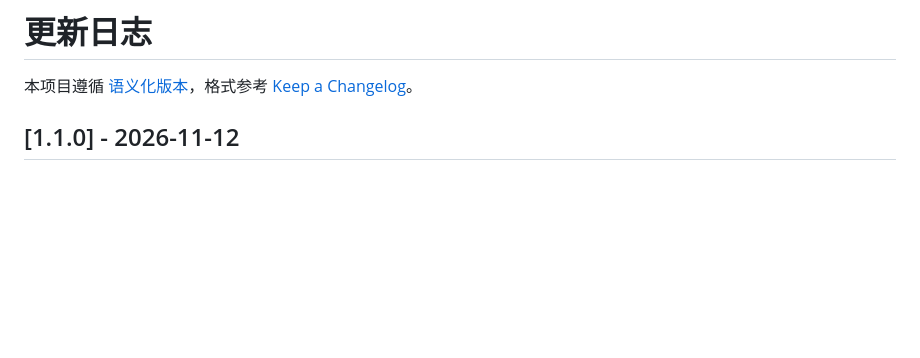
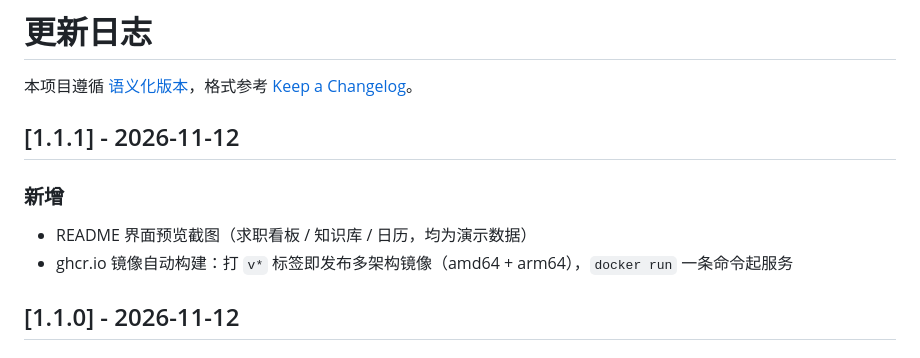
Before and after one commit to HollyLab0529/maodong-workbench, a Markdown page: CHANGELOG.md, the part around the change. Drawn GitHub-style; blank space fills up the shorter version.

```diff
--- a/CHANGELOG.md
+++ b/CHANGELOG.md
@@ -1,6 +1,12 @@
 # 更新日志
 
 本项目遵循 [语义化版本](https://semver.org/lang/zh-CN/)，格式参考 [Keep a Changelog](https://keepachangelog.com/zh-CN/1.1.0/)。
+
+## [1.1.1] - 2026-11-12
+
+### 新增
+- README 界面预览截图（求职看板 / 知识库 / 日历，均为演示数据）
+- ghcr.io 镜像自动构建：打 `v*` 标签即发布多架构镜像（amd64 + arm64），`docker run` 一条命令起服务
 
 ## [1.1.0] - 2026-11-12
 
```
Also changed, not shown: README.md (+9 -3 lines), docs/screenshots/calendar.png (added), docs/screenshots/jobs.png (added), docs/screenshots/kb.png (added), 4 other files.
